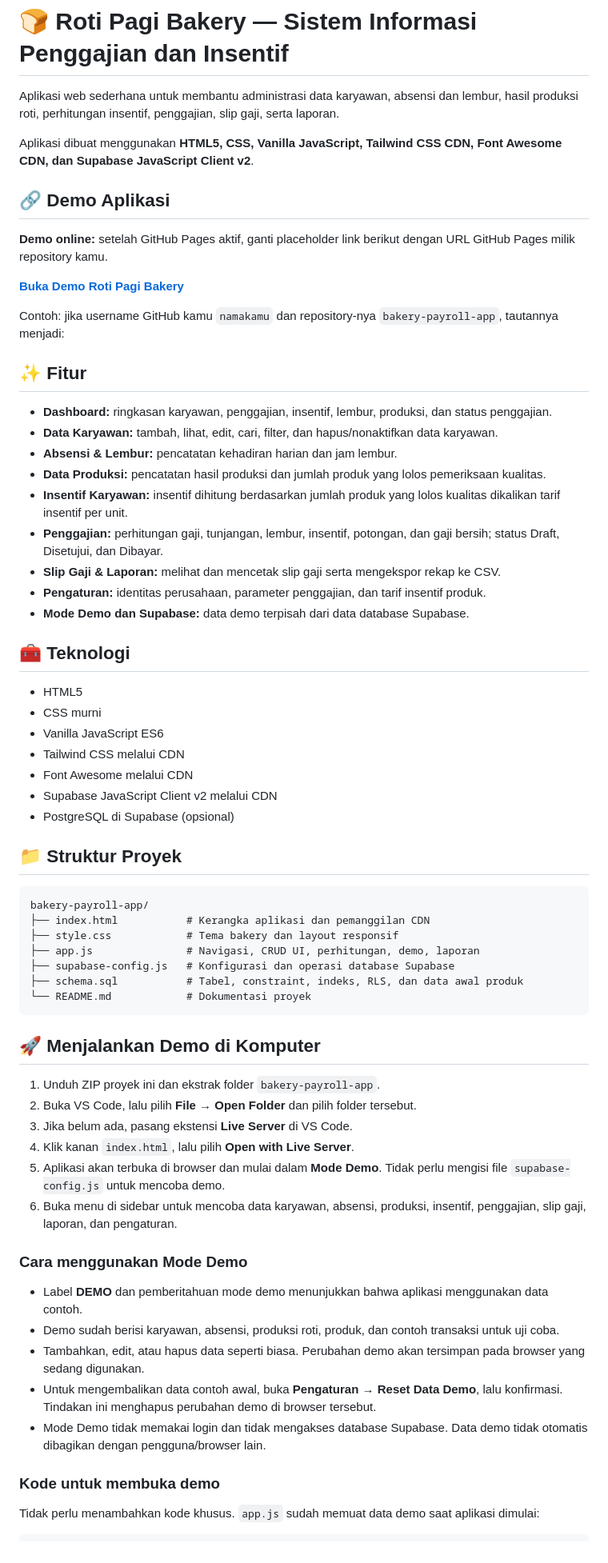
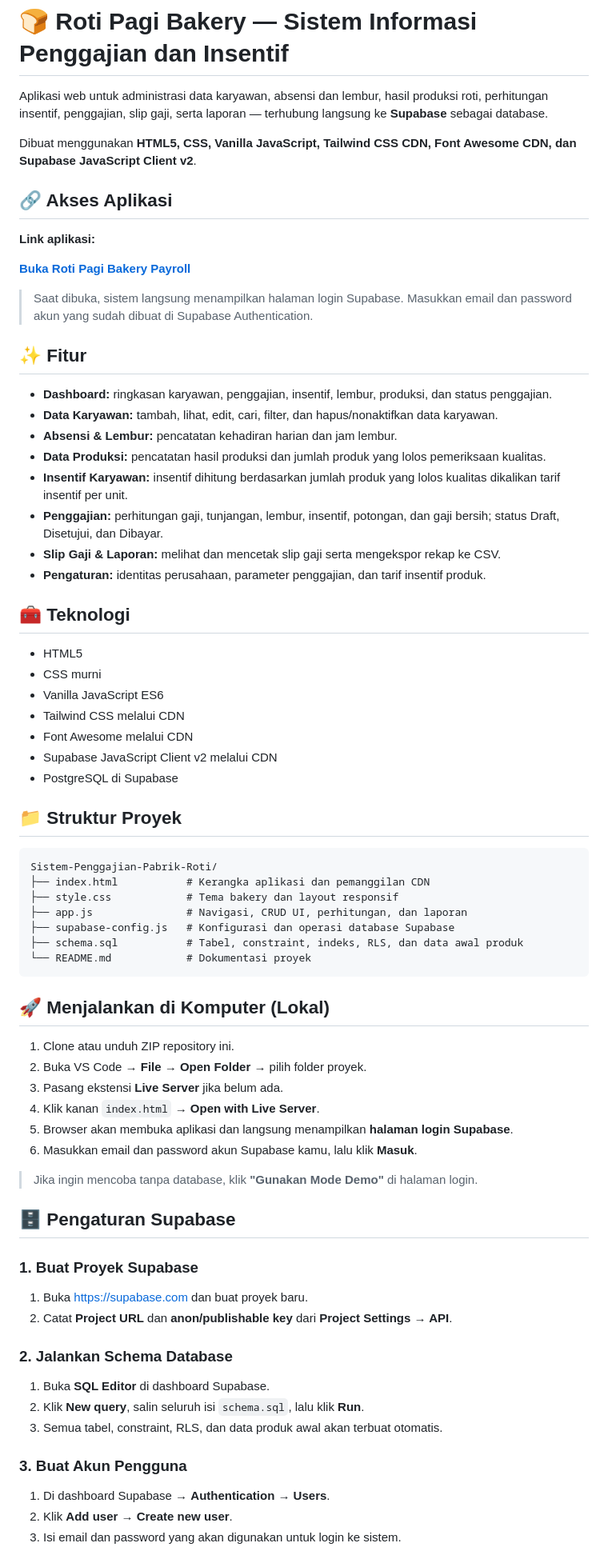
Before and after one commit to helenayunita0306-netizen/Sistem-Penggajian-Pabrik-Roti, a Markdown page: README.md, the part around one of its changes. Shown at 80% size. Rendered like a GitHub page.

Commit message:
docs: perbarui README - hapus mode demo sebagai alur utama, sistem langsung ke login Supabase

````diff
--- a/README.md
+++ b/README.md
@@ -1,16 +1,16 @@
 # 🍞 Roti Pagi Bakery — Sistem Informasi Penggajian dan Insentif
 
-Aplikasi web sederhana untuk membantu administrasi data karyawan, absensi dan lembur, hasil produksi roti, perhitungan insentif, penggajian, slip gaji, serta laporan.
+Aplikasi web untuk administrasi data karyawan, absensi dan lembur, hasil produksi roti, perhitungan insentif, penggajian, slip gaji, serta laporan — terhubung langsung ke **Supabase** sebagai database.
 
-Aplikasi dibuat menggunakan **HTML5, CSS, Vanilla JavaScript, Tailwind CSS CDN, Font Awesome CDN, dan Supabase JavaScript Client v2**.
+Dibuat menggunakan **HTML5, CSS, Vanilla JavaScript, Tailwind CSS CDN, Font Awesome CDN, dan Supabase JavaScript Client v2**.
 
-## 🔗 Demo Aplikasi
+## 🔗 Akses Aplikasi
 
-**Demo online:** setelah GitHub Pages aktif, ganti placeholder link berikut dengan URL GitHub Pages milik repository kamu.
+**Link aplikasi:**
 
-[**Buka Demo Roti Pagi Bakery**](https://helenayunita0306-netizen.github.io/Sistem-Penggajian-Pabrik-Roti/)
+[**Buka Roti Pagi Bakery Payroll**](https://helenayunita0306-netizen.github.io/Sistem-Penggajian-Pabrik-Roti/)
 
-Contoh: jika username GitHub kamu `namakamu` dan repository-nya `bakery-payroll-app`, tautannya menjadi:
+> Saat dibuka, sistem langsung menampilkan halaman login Supabase. Masukkan email dan password akun yang sudah dibuat di Supabase Authentication.
 
 ## ✨ Fitur
 
@@ -22,7 +22,6 @@ Contoh: jika username GitHub kamu `namakamu` dan repository-nya `bakery-payroll-
 - **Penggajian:** perhitungan gaji, tunjangan, lembur, insentif, potongan, dan gaji bersih; status Draft, Disetujui, dan Dibayar.
 - **Slip Gaji & Laporan:** melihat dan mencetak slip gaji serta mengekspor rekap ke CSV.
 - **Pengaturan:** identitas perusahaan, parameter penggajian, dan tarif insentif produk.
-- **Mode Demo dan Supabase:** data demo terpisah dari data database Supabase.
 
 ## 🧰 Teknologi
 
@@ -32,37 +31,47 @@ Contoh: jika username GitHub kamu `namakamu` dan repository-nya `bakery-payroll-
 - Tailwind CSS melalui CDN
 - Font Awesome melalui CDN
 - Supabase JavaScript Client v2 melalui CDN
-- PostgreSQL di Supabase (opsional)
+- PostgreSQL di Supabase
 
 ## 📁 Struktur Proyek
 
 ```text
-bakery-payroll-app/
+Sistem-Penggajian-Pabrik-Roti/
 ├── index.html           # Kerangka aplikasi dan pemanggilan CDN
 ├── style.css            # Tema bakery dan layout responsif
-├── app.js               # Navigasi, CRUD UI, perhitungan, demo, laporan
+├── app.js               # Navigasi, CRUD UI, perhitungan, dan laporan
 ├── supabase-config.js   # Konfigurasi dan operasi database Supabase
 ├── schema.sql           # Tabel, constraint, indeks, RLS, dan data awal produk
 └── README.md            # Dokumentasi proyek
 ```
 
-## 🚀 Menjalankan Demo di Komputer
+## 🚀 Menjalankan di Komputer (Lokal)
 
-1. Unduh ZIP proyek ini dan ekstrak folder `bakery-payroll-app`.
-2. Buka VS Code, lalu pilih **File → Open Folder** dan pilih folder tersebut.
-3. Jika belum ada, pasang ekstensi **Live Server** di VS Code.
-4. Klik kanan `index.html`, lalu pilih **Open with Live Server**.
-5. Aplikasi akan terbuka di browser dan mulai dalam **Mode Demo**. Tidak perlu mengisi file `supabase-config.js` untuk mencoba demo.
-6. Buka menu di sidebar untuk mencoba data karyawan, absensi, produksi, insentif, penggajian, slip gaji, laporan, dan pengaturan.
+1. Clone atau unduh ZIP repository ini.
+2. Buka VS Code → **File → Open Folder** → pilih folder proyek.
+3. Pasang ekstensi **Live Server** jika belum ada.
+4. Klik kanan `index.html` → **Open with Live Server**.
+5. Browser akan membuka aplikasi dan langsung menampilkan **halaman login Supabase**.
+6. Masukkan email dan password akun Supabase kamu, lalu klik **Masuk**.
 
-### Cara menggunakan Mode Demo
+> Jika ingin mencoba tanpa database, klik **"Gunakan Mode Demo"** di halaman login.
 
-- Label **DEMO** dan pemberitahuan mode demo menunjukkan bahwa aplikasi menggunakan data contoh.
-- Demo sudah berisi karyawan, absensi, produksi roti, produk, dan contoh transaksi untuk uji coba.
-- Tambahkan, edit, atau hapus data seperti biasa. Perubahan demo akan tersimpan pada browser yang sedang digunakan.
-- Untuk mengembalikan data contoh awal, buka **Pengaturan → Reset Data Demo**, lalu konfirmasi. Tindakan ini menghapus perubahan demo di browser tersebut.
-- Mode Demo tidak memakai login dan tidak mengakses database Supabase. Data demo tidak otomatis dibagikan dengan pengguna/browser lain.
+## 🗄️ Pengaturan Supabase
 
-### Kode untuk membuka demo
+### 1. Buat Proyek Supabase
 
-Tidak perlu menambahkan kode khusus. `app.js` sudah memuat data demo saat aplikasi dimulai:
+1. Buka [https://supabase.com](https://supabase.com) dan buat proyek baru.
+2. Catat **Project URL** dan **anon/publishable key** dari **Project Settings → API**.
+
+### 2. Jalankan Schema Database
+
+1. Buka **SQL Editor** di dashboard Supabase.
+2. Klik **New query**, salin seluruh isi `schema.sql`, lalu klik **Run**.
+3. Semua tabel, constraint, RLS, dan data produk awal akan terbuat otomatis.
+
+### 3. Buat Akun Pengguna
+
+1. Di dashboard Supabase → **Authentication → Users**.
+2. Klik **Add user → Create new user**.
+3. Isi email dan password yang akan digunakan untuk login ke sistem.
+
````
Also changed, not shown: other parts of README.md (+18 -70 lines).
